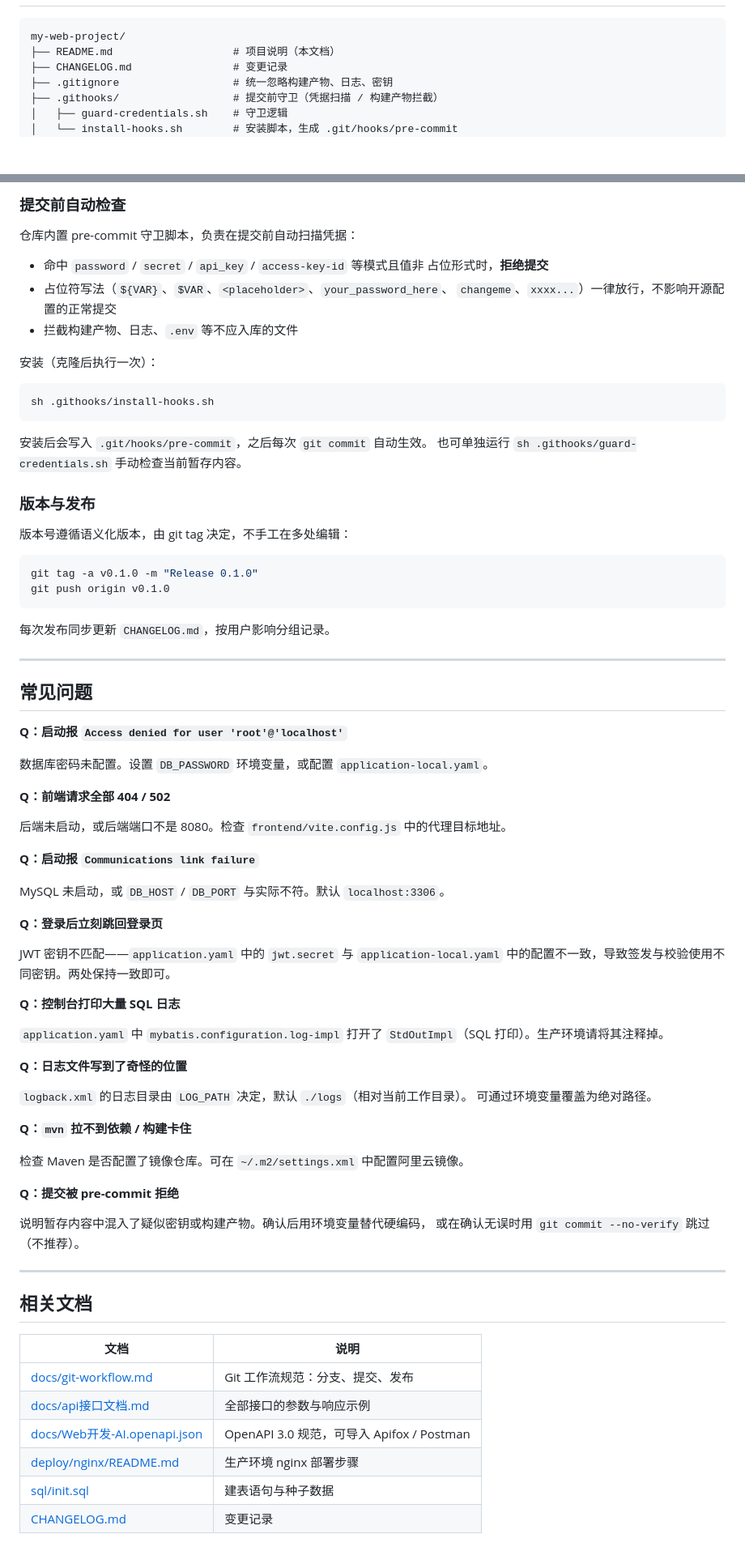
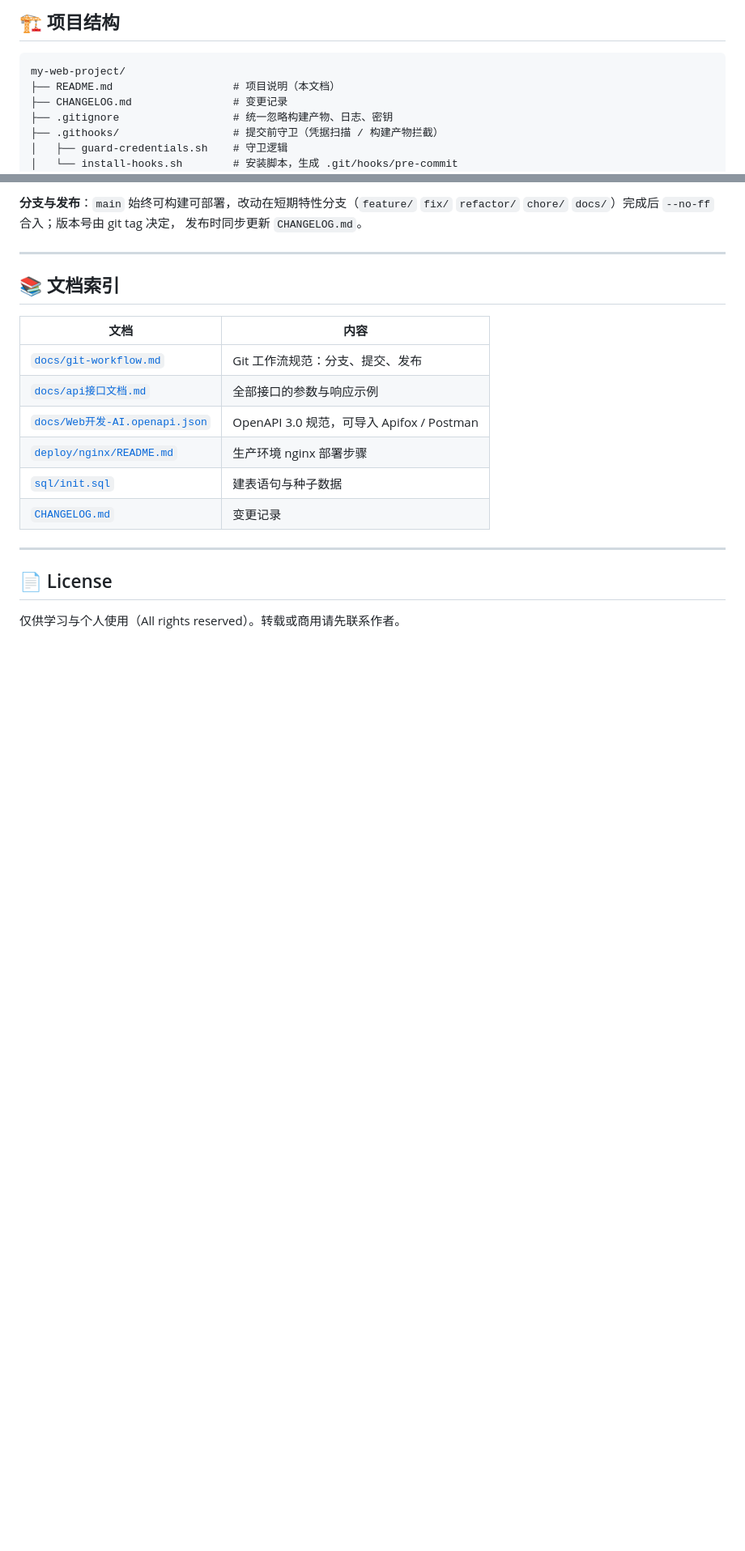
Before and after one commit to Xander-299/my-web-project, a Markdown page: README.md, 2 parts joined by grey strips. Shown at 81% size. Rendered like a GitHub page; blank space fills up the shorter version.

````diff
--- a/README.md
+++ b/README.md
@@ -75,3 +237,4 @@
+## 🏗 项目结构
 
 ```
 my-web-project/
@@ -380,82 +422,22 @@ git branch -d feature/student-violation
-### 提交前自动检查
-
-仓库内置 pre-commit 守卫脚本，负责在提交前自动扫描凭据：
-
-- 命中 `password` / `secret` / `api_key` / `access-key-id` 等模式且值非
-  占位形式时，**拒绝提交**
-- 占位符写法（`${VAR}`、`$VAR`、`<placeholder>`、`your_password_here`、
-  `changeme`、`xxxx...`）一律放行，不影响开源配置的正常提交
-- 拦截构建产物、日志、`.env` 等不应入库的文件
-
-安装（克隆后执行一次）：
-
-```bash
-sh .githooks/install-hooks.sh
-```
-
-安装后会写入 `.git/hooks/pre-commit`，之后每次 `git commit` 自动生效。
-也可单独运行 `sh .githooks/guard-credentials.sh` 手动检查当前暂存内容。
-
-### 版本与发布
-
-版本号遵循语义化版本，由 git tag 决定，不手工在多处编辑：
-
-```bash
-git tag -a v0.1.0 -m "Release 0.1.0"
-git push origin v0.1.0
-```
-
-每次发布同步更新 `CHANGELOG.md`，按用户影响分组记录。
+**分支与发布**：`main` 始终可构建可部署，改动在短期特性分支（`feature/` `fix/`
+`refactor/` `chore/` `docs/`）完成后 `--no-ff` 合入；版本号由 git tag 决定，
+发布时同步更新 `CHANGELOG.md`。
 
 ---
 
-## 常见问题
+## 📚 文档索引
 
-**Q：启动报 `Access denied for user 'root'@'localhost'`**
-
-数据库密码未配置。设置 `DB_PASSWORD` 环境变量，或配置 `application-local.yaml`。
-
-**Q：前端请求全部 404 / 502**
-
-后端未启动，或后端端口不是 8080。检查 `frontend/vite.config.js` 中的代理目标地址。
-
-**Q：启动报 `Communications link failure`**
-
-MySQL 未启动，或 `DB_HOST` / `DB_PORT` 与实际不符。默认 `localhost:3306`。
-
-**Q：登录后立刻跳回登录页**
-
-JWT 密钥不匹配——`application.yaml` 中的 `jwt.secret` 与 `application-local.yaml`
-中的配置不一致，导致签发与校验使用不同密钥。两处保持一致即可。
-
-**Q：控制台打印大量 SQL 日志**
-
-`application.yaml` 中 `mybatis.configuration.log-impl` 打开了
-`StdOutImpl`（SQL 打印）。生产环境请将其注释掉。
-
-**Q：日志文件写到了奇怪的位置**
-
-`logback.xml` 的日志目录由 `LOG_PATH` 决定，默认 `./logs`（相对当前工作目录）。
-可通过环境变量覆盖为绝对路径。
-
-**Q：`mvn` 拉不到依赖 / 构建卡住**
-
-检查 Maven 是否配置了镜像仓库。可在 `~/.m2/settings.xml` 中配置阿里云镜像。
-
-**Q：提交被 pre-commit 拒绝**
-
-说明暂存内容中混入了疑似密钥或构建产物。确认后用环境变量替代硬编码，
-或在确认无误时用 `git commit --no-verify` 跳过（不推荐）。
+| 文档 | 内容 |
+|---|---|
+| [`docs/git-workflow.md`](docs/git-workflow.md) | Git 工作流规范：分支、提交、发布 |
+| [`docs/api接口文档.md`](docs/api接口文档.md) | 全部接口的参数与响应示例 |
+| [`docs/Web开发-AI.openapi.json`](docs/Web开发-AI.openapi.json) | OpenAPI 3.0 规范，可导入 Apifox / Postman |
+| [`deploy/nginx/README.md`](deploy/nginx/README.md) | 生产环境 nginx 部署步骤 |
+| [`sql/init.sql`](sql/init.sql) | 建表语句与种子数据 |
+| [`CHANGELOG.md`](CHANGELOG.md) | 变更记录 |
 
 ---
 
-## 相关文档
+## 📄 License
 
-| 文档 | 说明 |
-| --- | --- |
-| [docs/git-workflow.md](docs/git-workflow.md) | Git 工作流规范：分支、提交、发布 |
-| [docs/api接口文档.md](docs/api接口文档.md) | 全部接口的参数与响应示例 |
-| [docs/Web开发-AI.openapi.json](docs/Web开发-AI.openapi.json) | OpenAPI 3.0 规范，可导入 Apifox / Postman |
-| [deploy/nginx/README.md](deploy/nginx/README.md) | 生产环境 nginx 部署步骤 |
-| [sql/init.sql](sql/init.sql) | 建表语句与种子数据 |
-| [CHANGELOG.md](CHANGELOG.md) | 变更记录 |
+仅供学习与个人使用（All rights reserved）。转载或商用请先联系作者。
````
Also changed, not shown: other parts of README.md (+298 -257 lines).
